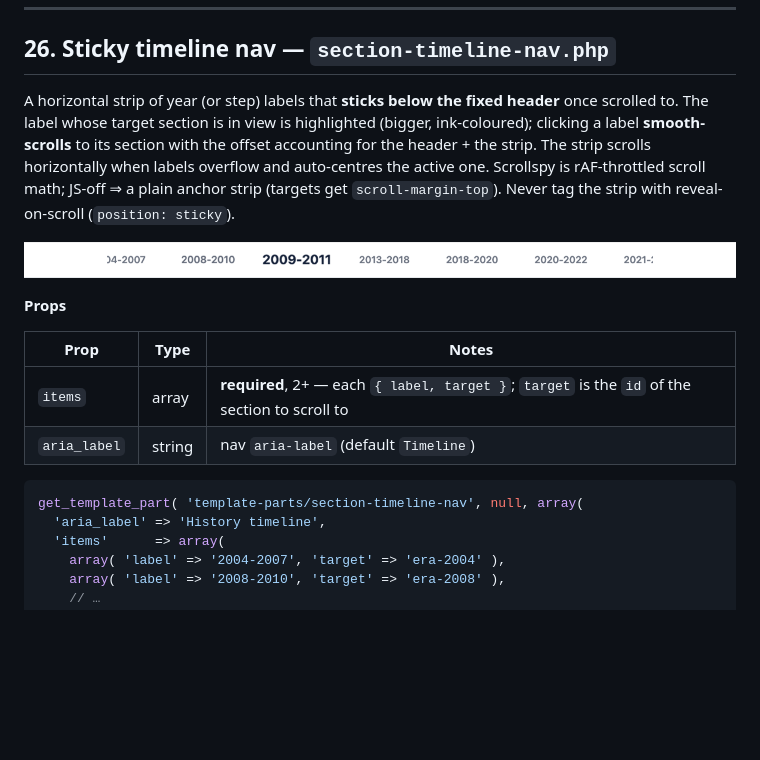
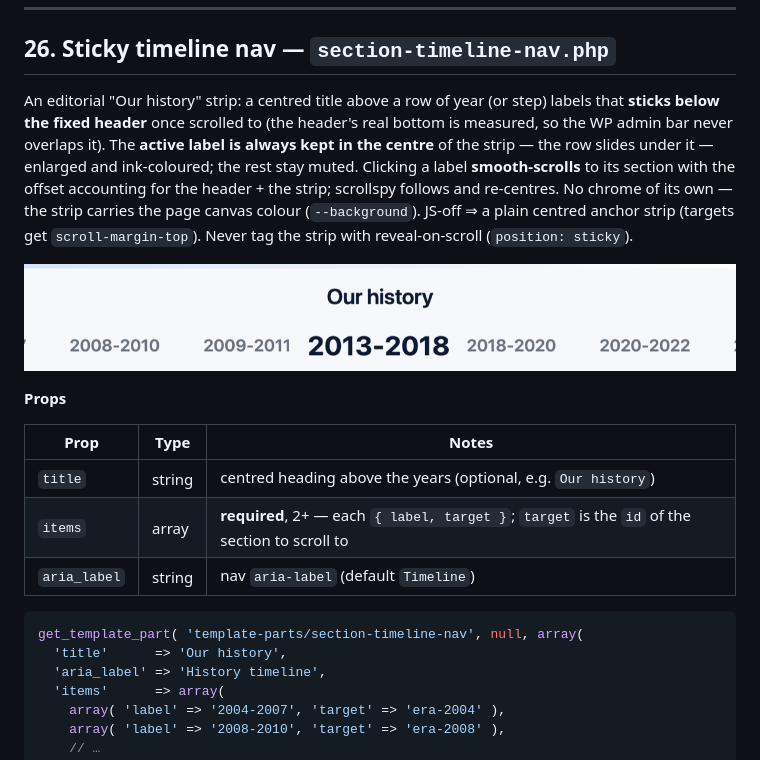
Before and after one commit to dappros/ethora-design-system, a Markdown page: references/BLOCKS.md, the part around the change. Rendered like a GitHub page; pictures changed too: references/screenshots/timeline-nav.png; blank space fills up the shorter version.

````diff
--- a/references/BLOCKS.md
+++ b/references/BLOCKS.md
@@ -983,11 +983,13 @@ JSON-LD, so `schema` is left off there.)
 
 ## 26. Sticky timeline nav — `section-timeline-nav.php`
 
-A horizontal strip of year (or step) labels that **sticks below the fixed header** once
-scrolled to. The label whose target section is in view is highlighted (bigger, ink-coloured);
-clicking a label **smooth-scrolls** to its section with the offset accounting for the header +
-the strip. The strip scrolls horizontally when labels overflow and auto-centres the active one.
-Scrollspy is rAF-throttled scroll math; JS-off ⇒ a plain anchor strip (targets get
+An editorial "Our history" strip: a centred title above a row of year (or step) labels that
+**sticks below the fixed header** once scrolled to (the header's real bottom is measured, so
+the WP admin bar never overlaps it). The **active label is always kept in the centre** of the
+strip — the row slides under it — enlarged and ink-coloured; the rest stay muted. Clicking a
+label **smooth-scrolls** to its section with the offset accounting for the header + the strip;
+scrollspy follows and re-centres. No chrome of its own — the strip carries the page canvas
+colour (`--background`). JS-off ⇒ a plain centred anchor strip (targets get
 `scroll-margin-top`). Never tag the strip with reveal-on-scroll (`position: sticky`).
 
 ![Sticky timeline nav](screenshots/timeline-nav.png)
@@ -996,11 +998,13 @@ Scrollspy is rAF-throttled scroll math; JS-off ⇒ a plain anchor strip (targets
 
 | Prop | Type | Notes |
 |---|---|---|
+| `title` | string | centred heading above the years (optional, e.g. `Our history`) |
 | `items` | array | **required**, 2+ — each `{ label, target }`; `target` is the `id` of the section to scroll to |
 | `aria_label` | string | nav `aria-label` (default `Timeline`) |
 
 ```php
 get_template_part( 'template-parts/section-timeline-nav', null, array(
+  'title'      => 'Our history',
   'aria_label' => 'History timeline',
   'items'      => array(
     array( 'label' => '2004-2007', 'target' => 'era-2004' ),
````
Also changed, not shown: 1 other file.
